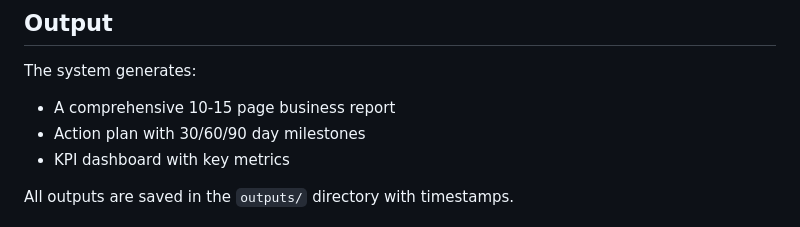
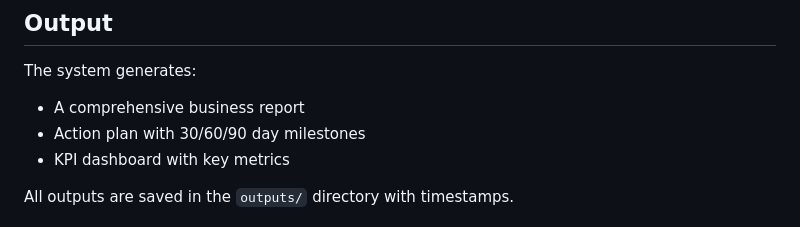
Before and after one commit to Chinmay921/Multi-AI-Business-Consultant, a Markdown page: README.md, the part around the change. GitHub-like rendering.

```diff
--- a/README.md
+++ b/README.md
@@ -122,7 +122,7 @@ multi-ai-business-consultant/
 ## Output
 
 The system generates:
-- A comprehensive 10-15 page business report
+- A comprehensive business report
 - Action plan with 30/60/90 day milestones
 - KPI dashboard with key metrics
 
```
